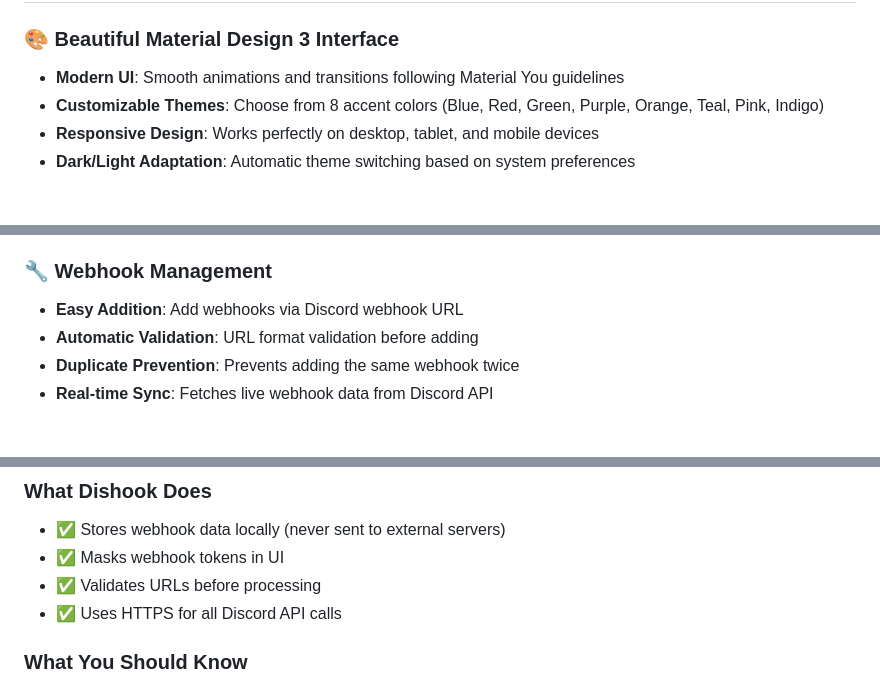
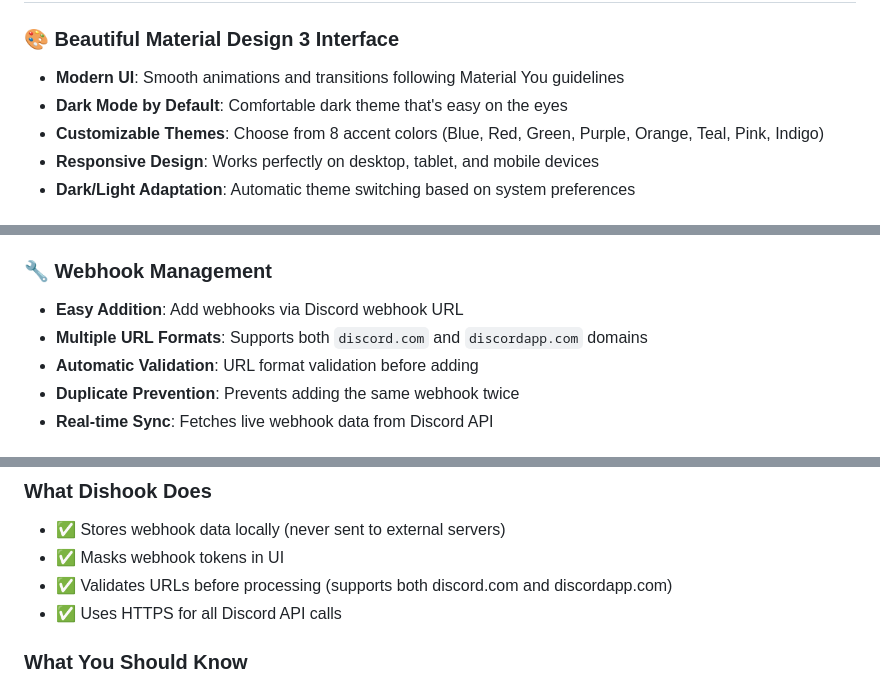
Before and after one commit to Artemishich/dishook, a Markdown page: README.md, 3 parts joined by grey strips. Rendered like a GitHub page.

```diff
--- a/README.md
+++ b/README.md
@@ -21,6 +21,7 @@ Manage, send, and organize your Discord webhooks with a beautiful, intuitive int
 
 ### 🎨 Beautiful Material Design 3 Interface
 - **Modern UI**: Smooth animations and transitions following Material You guidelines
+- **Dark Mode by Default**: Comfortable dark theme that's easy on the eyes
 - **Customizable Themes**: Choose from 8 accent colors (Blue, Red, Green, Purple, Orange, Teal, Pink, Indigo)
 - **Responsive Design**: Works perfectly on desktop, tablet, and mobile devices
 - **Dark/Light Adaptation**: Automatic theme switching based on system preferences
@@ -34,6 +35,7 @@ Manage, send, and organize your Discord webhooks with a beautiful, intuitive int
 
 ### 🔧 Webhook Management
 - **Easy Addition**: Add webhooks via Discord webhook URL
+- **Multiple URL Formats**: Supports both `discord.com` and `discordapp.com` domains
 - **Automatic Validation**: URL format validation before adding
 - **Duplicate Prevention**: Prevents adding the same webhook twice
 - **Real-time Sync**: Fetches live webhook data from Discord API
@@ -330,7 +339,7 @@ WebhookManager.prototype.customAction = async function(id, data) {
 ### What Dishook Does
 - ✅ Stores webhook data locally (never sent to external servers)
 - ✅ Masks webhook tokens in UI
-- ✅ Validates URLs before processing
+- ✅ Validates URLs before processing (supports both discord.com and discordapp.com)
 - ✅ Uses HTTPS for all Discord API calls
 
 ### What You Should Know
```
Also changed, not shown: other parts of README.md (+17 -9 lines).
